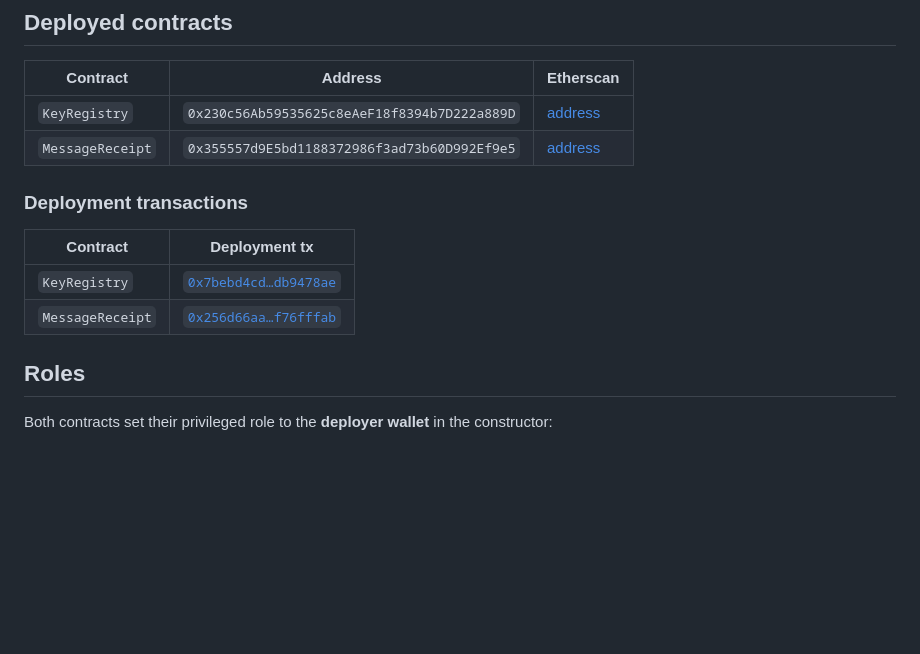
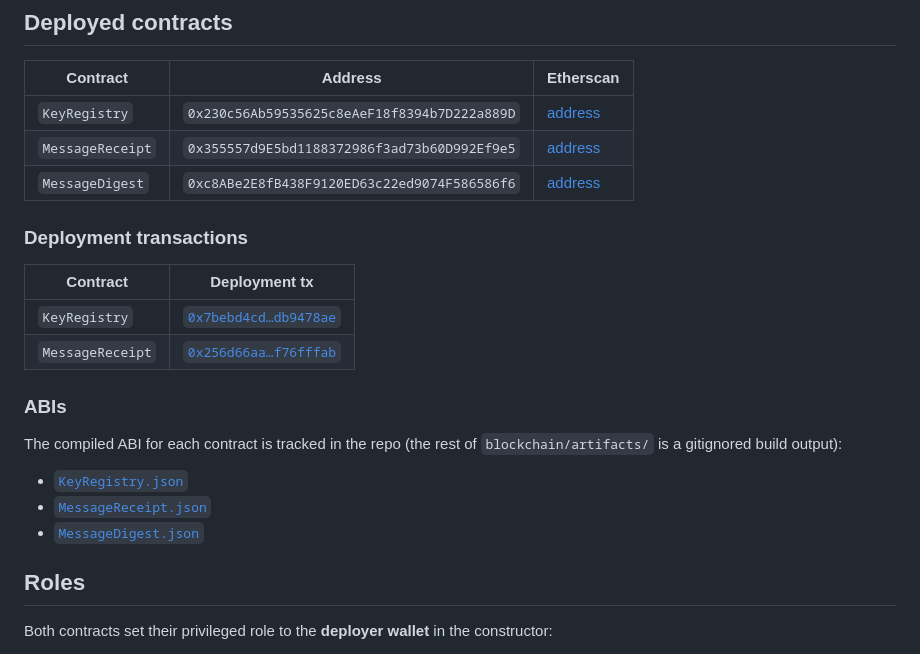
Before and after one commit to mahdi-m10/secure-mailbox, a Markdown page: docs/deployment.md, the part around the change. GitHub-like rendering; blank space fills up the shorter version.

Commit message:
Link ABI JSONs and MessageDigest address in deployment.md
Deployment record now covers all three live contracts (KeyRegistry,
MessageReceipt, MessageDigest) with links to their tracked ABI files.

```diff
--- a/docs/deployment.md
+++ b/docs/deployment.md
@@ -15,6 +15,7 @@ separately (via `scripts/deploy.js`) and is untouched by this deployment.
 |---|---|---|
 | `KeyRegistry` | `0x230c56Ab59535625c8eAeF18f8394b7D222a889D` | [address](https://sepolia.etherscan.io/address/0x230c56Ab59535625c8eAeF18f8394b7D222a889D) |
 | `MessageReceipt` | `0x355557d9E5bd1188372986f3ad73b60D992Ef9e5` | [address](https://sepolia.etherscan.io/address/0x355557d9E5bd1188372986f3ad73b60D992Ef9e5) |
+| `MessageDigest` | `0xc8ABe2E8fB438F9120ED63c22ed9074F586586f6` | [address](https://sepolia.etherscan.io/address/0xc8ABe2E8fB438F9120ED63c22ed9074F586586f6) |
 
 ### Deployment transactions
 
@@ -22,6 +23,15 @@ separately (via `scripts/deploy.js`) and is untouched by this deployment.
 |---|---|
 | `KeyRegistry` | [`0x7bebd4cd…db9478ae`](https://sepolia.etherscan.io/tx/0x7bebd4cd6842daa61ce453f8c0539401da4896ef01e6a596dcf92875db9478ae) |
 | `MessageReceipt` | [`0x256d66aa…f76fffab`](https://sepolia.etherscan.io/tx/0x256d66aaf0adf30ff76c08883625d9994378ca7711d9375759d03c2df76fffab) |
+
+### ABIs
+
+The compiled ABI for each contract is tracked in the repo (the rest of
+`blockchain/artifacts/` is a gitignored build output):
+
+- [`KeyRegistry.json`](../blockchain/artifacts/contracts/KeyRegistry.sol/KeyRegistry.json)
+- [`MessageReceipt.json`](../blockchain/artifacts/contracts/MessageReceipt.sol/MessageReceipt.json)
+- [`MessageDigest.json`](../blockchain/artifacts/contracts/MessageDigest.sol/MessageDigest.json)
 
 ## Roles
 
```
